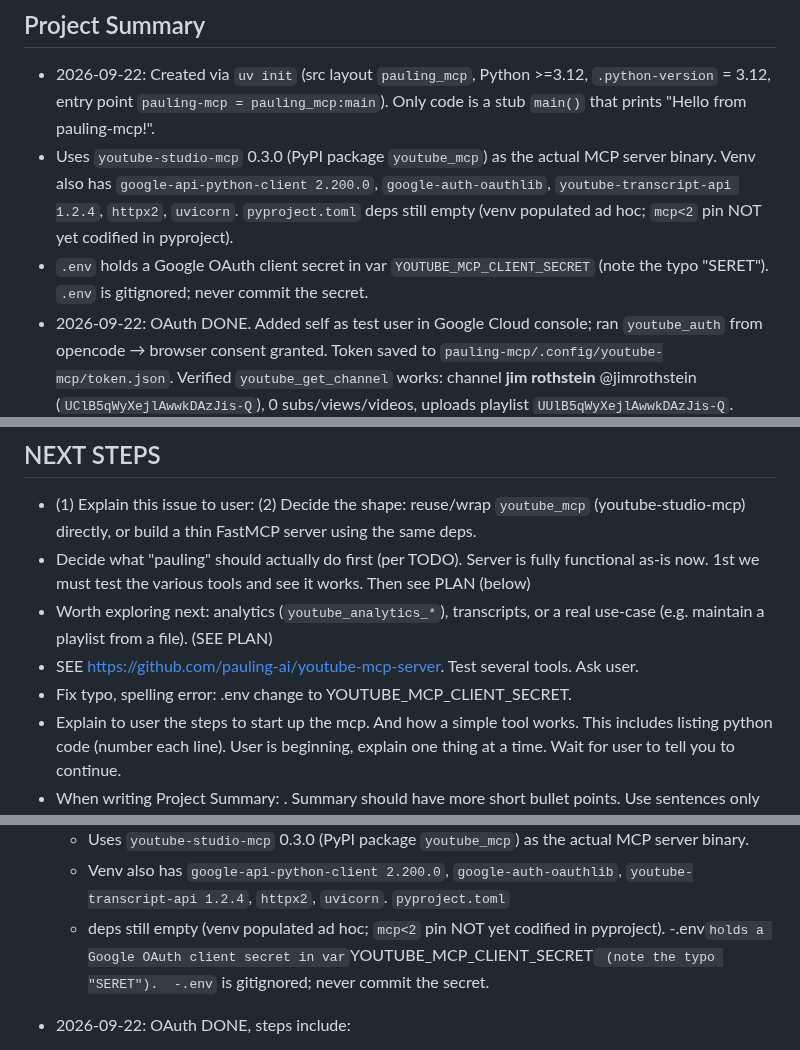
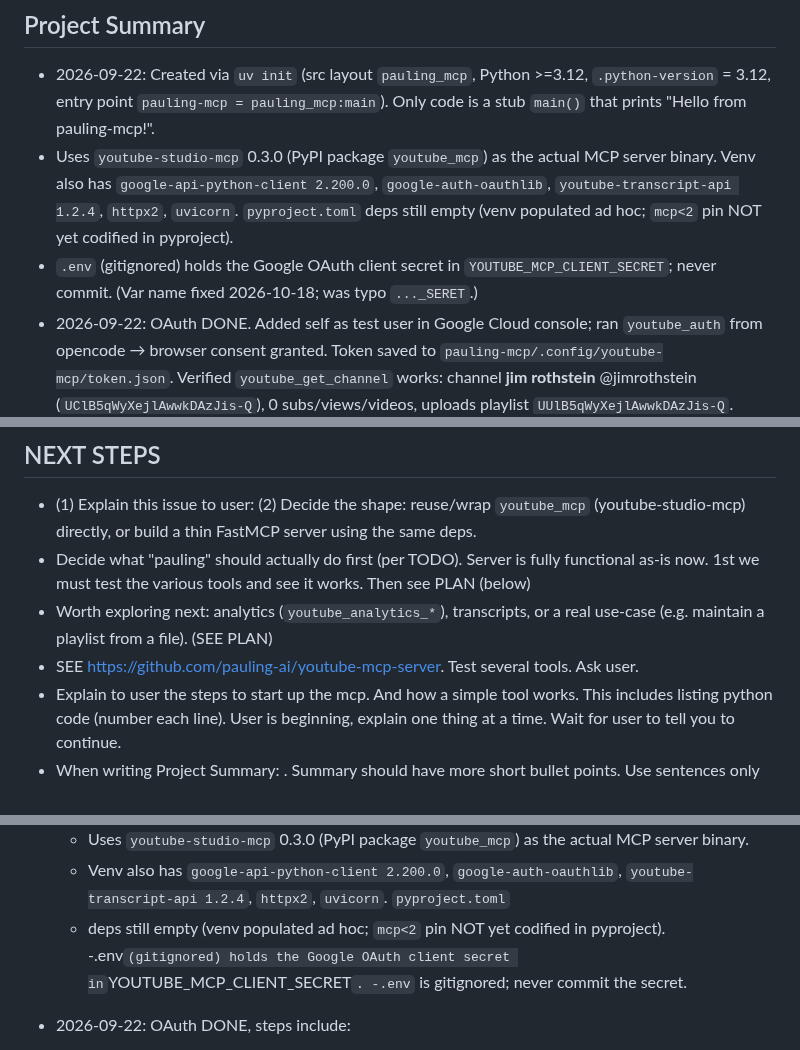
Before and after one commit to jimrothstein/dotfiles, a Markdown page: opencode/projects/pauling-mcp.md, 3 parts joined by grey strips. Drawn GitHub-style.

Commit message:
pauling-mcp: project.md — .env var typo fixed (SERET->SECRET)

```diff
--- a/opencode/projects/pauling-mcp.md
+++ b/opencode/projects/pauling-mcp.md
@@ -5,7 +5,7 @@ YouTube MCP server project (named "pauling"), skeleton only, living at `~/code/m
 ## Project Summary
 - 2026-09-22: Created via `uv init` (src layout `pauling_mcp`, Python >=3.12, `.python-version` = 3.12, entry point `pauling-mcp = pauling_mcp:main`). Only code is a stub `main()` that prints "Hello from pauling-mcp!".
 - Uses `youtube-studio-mcp` 0.3.0 (PyPI package `youtube_mcp`) as the actual MCP server binary. Venv also has `google-api-python-client 2.200.0`, `google-auth-oauthlib`, `youtube-transcript-api 1.2.4`, `httpx2`, `uvicorn`. `pyproject.toml` deps still empty (venv populated ad hoc; `mcp<2` pin NOT yet codified in pyproject).
-- `.env` holds a Google OAuth client secret in var `YOUTUBE_MCP_CLIENT_SECRET` (note the typo "SERET"). `.env` is gitignored; never commit the secret.
+- `.env` (gitignored) holds the Google OAuth client secret in `YOUTUBE_MCP_CLIENT_SECRET`; never commit. (Var name fixed 2026-10-18; was typo `..._SERET`.)
 - 2026-09-22: OAuth DONE. Added self as test user in Google Cloud console; ran `youtube_auth` from opencode → browser consent granted. Token saved to `pauling-mcp/.config/youtube-mcp/token.json`. Verified `youtube_get_channel` works: channel **jim rothstein** @jimrothstein (`UClB5qWyXejlAwwkDAzJis-Q`), 0 subs/views/videos, uploads playlist `UUlB5qWyXejlAwwkDAzJis-Q`. Scopes granted: youtube.readonly, youtube, youtube.upload, youtube.force-ssl, yt-analytics.readonly, yt-analytics-monetary.readonly.
 - 2026-09-22: End-to-end sanity check passed. `youtube_list_playlists` (mine, max_results=0) returned **205 playlists / 11,946 videos**. Biggest: Calm Down! (4911), all music (910), 60s - early - femaleVoices (809), 000_r_next (382), politics (86). Plenty of singletons. NOTE: API-reported total (202) vs actual fetched (205) — pagination count mismatch; trust the fetched list.
 - 2026-10-18: Deps codified. `pyproject.toml` now declares `mcp>=1.30.0,<2` + `youtube-studio-mcp>=0.3.0`; `[tool.uv].constraint-dependencies = ["oauthlib<4"]`. Generated `uv.lock`; `uv sync` upgraded all patch/minor packages (52 pkgs, venv now uv-managed). Removed orphan leftovers (mcp-types, httpx2, httpcore2, truststore). Re-verified over stdio: initialize OK, 43 tools. Deliberately NOT upgraded: `mcp` (2.x breaks ysm 0.3.0) and `oauthlib` (major 4.x).
@@ -15,7 +15,6 @@ YouTube MCP server project (named "pauling"), skeleton only, living at `~/code/m
 - Decide what "pauling" should actually do first (per TODO). Server is fully functional as-is now.   1st we must test the various tools and see it works.  Then see PLAN (below)
 - Worth exploring next: analytics (`youtube_analytics_*`), transcripts, or a real use-case (e.g. maintain a playlist from a file). (SEE PLAN)
 - SEE https://github.com/pauling-ai/youtube-mcp-server.  Test several tools. Ask user.
-- Fix typo, spelling error:  .env change to YOUTUBE_MCP_CLIENT_SECRET.
 - Explain to user the steps to start up the mcp.  And how a simple tool works.   This includes listing python code (number each line).  User is beginning, explain one thing at a time. Wait for user to tell you to continue.
 - When writing Project Summary:  .  Summary should have more short bullet points. Use sentences only when necessary. Use as many bullet points as needed (each on separate line)
 (Ajust the AGENTS.md file so all projects can these changes)
@@ -28,7 +27,7 @@ YouTube MCP server project (named "pauling"), skeleton only, living at `~/code/m
   - Uses `youtube-studio-mcp` 0.3.0 (PyPI package `youtube_mcp`) as the actual MCP server binary.
   - Venv also has `google-api-python-client 2.200.0`, `google-auth-oauthlib`, `youtube-transcript-api 1.2.4`, `httpx2`, `uvicorn`. `pyproject.toml`
   - deps still empty (venv populated ad hoc; `mcp<2` pin NOT yet codified in pyproject).
-  -.env` holds a Google OAuth client secret in var `YOUTUBE_MCP_CLIENT_SECRET` (note the typo "SERET").
+  -.env` (gitignored) holds the Google OAuth client secret in `YOUTUBE_MCP_CLIENT_SECRET`.
   -.env` is gitignored; never commit the secret.
 - 2026-09-22: OAuth DONE, steps include:
   - Added jimrothstein@gmail.com (not "self") as test user in Google Cloud console;
```
